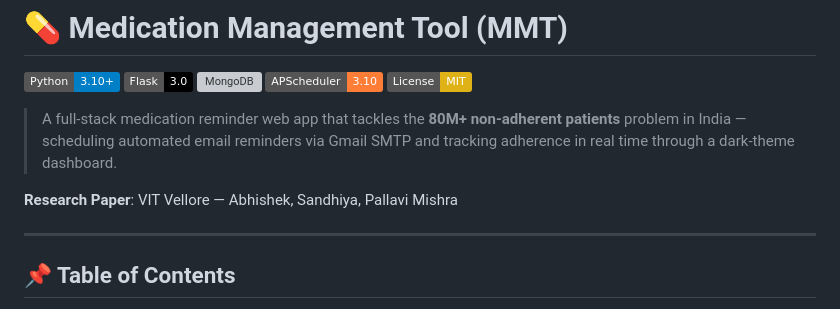
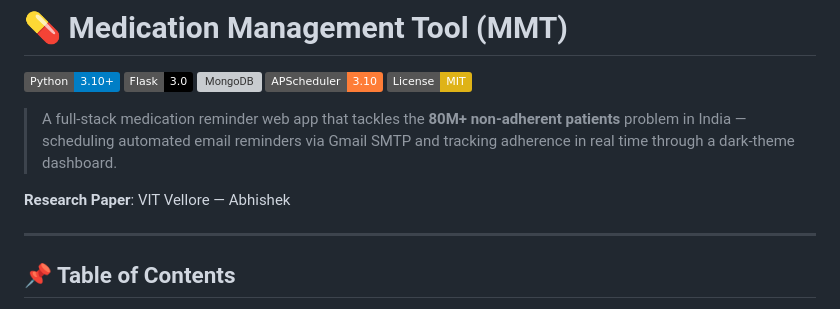
Before and after one commit to ABHISHEkabiii/Medication-Management-Tool, a Markdown page: MMT_VSCODE/README.md, the part around the change. Rendered like a GitHub page; badges without logos; grey boxes are pictures that could not be loaded.

```diff
--- a/MMT_VSCODE/README.md
+++ b/MMT_VSCODE/README.md
@@ -8,7 +8,7 @@
 
 > A full-stack medication reminder web app that tackles the **80M+ non-adherent patients** problem in India — scheduling automated email reminders via Gmail SMTP and tracking adherence in real time through a dark-theme dashboard.
 
-**Research Paper**: VIT Vellore — Abhishek, Sandhiya, Pallavi Mishra
+**Research Paper**: VIT Vellore — Abhishek
 
 ---
 
```
